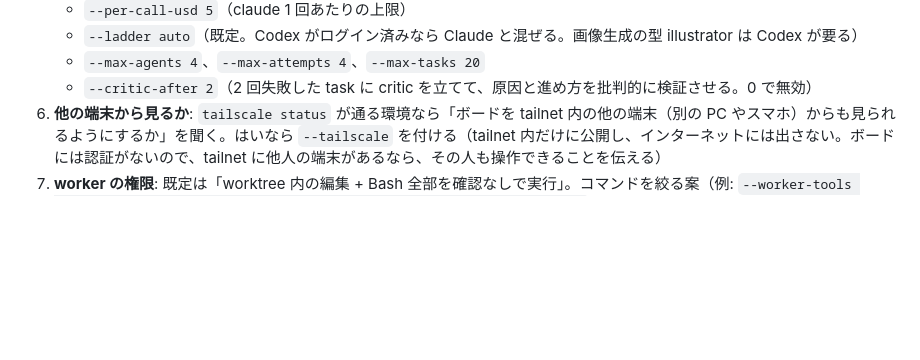
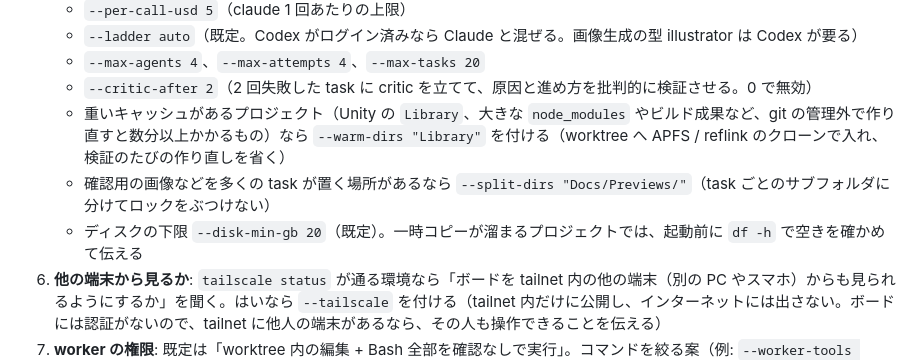
Before and after one commit to hiroki-oist/AgentTeamViewer, a Markdown page: skill/atv-orchestrate/SKILL.md, the part around the change. Rendered like a GitHub page; blank space fills up the shorter version.

Commit message:
スキル: 重いキャッシュ・共有の置き場所・ディスクの下限の設定を立ち上げで提案する
Co-Authored-By: Claude Opus 5.5 <noreply@anthropic.com>
Claude-Session: https://claude.ai/code/session_01SvxeeAKjGuqbWP7DysTYoL

```diff
--- a/skill/atv-orchestrate/SKILL.md
+++ b/skill/atv-orchestrate/SKILL.md
@@ -35,6 +35,9 @@ description: いま開いている repo で、Agent Team Viewer のオーケス
    - `--ladder auto`（既定。Codex がログイン済みなら Claude と混ぜる。画像生成の型 illustrator は Codex が要る）
    - `--max-agents 4`、`--max-attempts 4`、`--max-tasks 20`
    - `--critic-after 2`（2 回失敗した task に critic を立てて、原因と進め方を批判的に検証させる。0 で無効）
+   - 重いキャッシュがあるプロジェクト（Unity の `Library`、大きな `node_modules` やビルド成果など、git の管理外で作り直すと数分以上かかるもの）なら `--warm-dirs "Library"` を付ける（worktree へ APFS / reflink のクローンで入れ、検証のたびの作り直しを省く）
+   - 確認用の画像などを多くの task が置く場所があるなら `--split-dirs "Docs/Previews/"`（task ごとのサブフォルダに分けてロックをぶつけない）
+   - ディスクの下限 `--disk-min-gb 20`（既定）。一時コピーが溜まるプロジェクトでは、起動前に `df -h` で空きを確かめて伝える
 6. **他の端末から見るか**: `tailscale status` が通る環境なら「ボードを tailnet 内の他の端末（別の PC やスマホ）からも見られるようにするか」を聞く。はいなら `--tailscale` を付ける（tailnet 内だけに公開し、インターネットには出さない。ボードには認証がないので、tailnet に他人の端末があるなら、その人も操作できることを伝える）
 7. **worker の権限**: 既定は「worktree 内の編集 + Bash 全部を確認なしで実行」。コマンドを絞る案（例: `--worker-tools "Bash(python3:*),Bash(pytest:*),Bash(git status:*),Bash(git diff:*)"`）も示して選んでもらう
 
```
